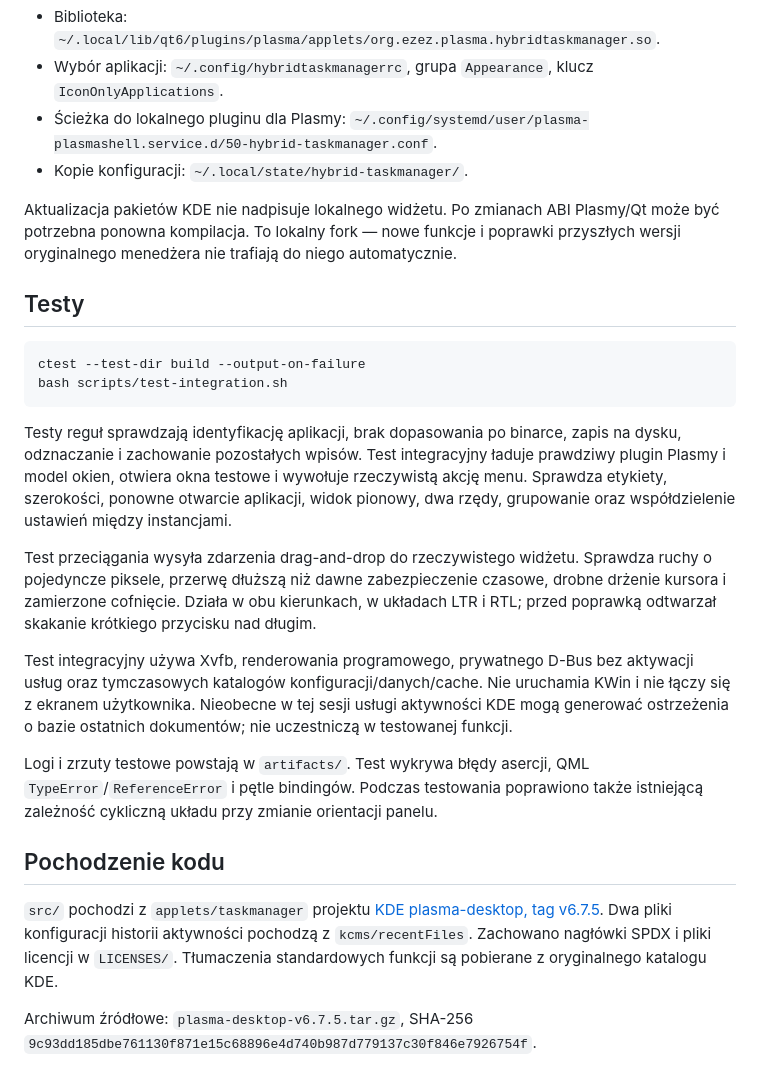
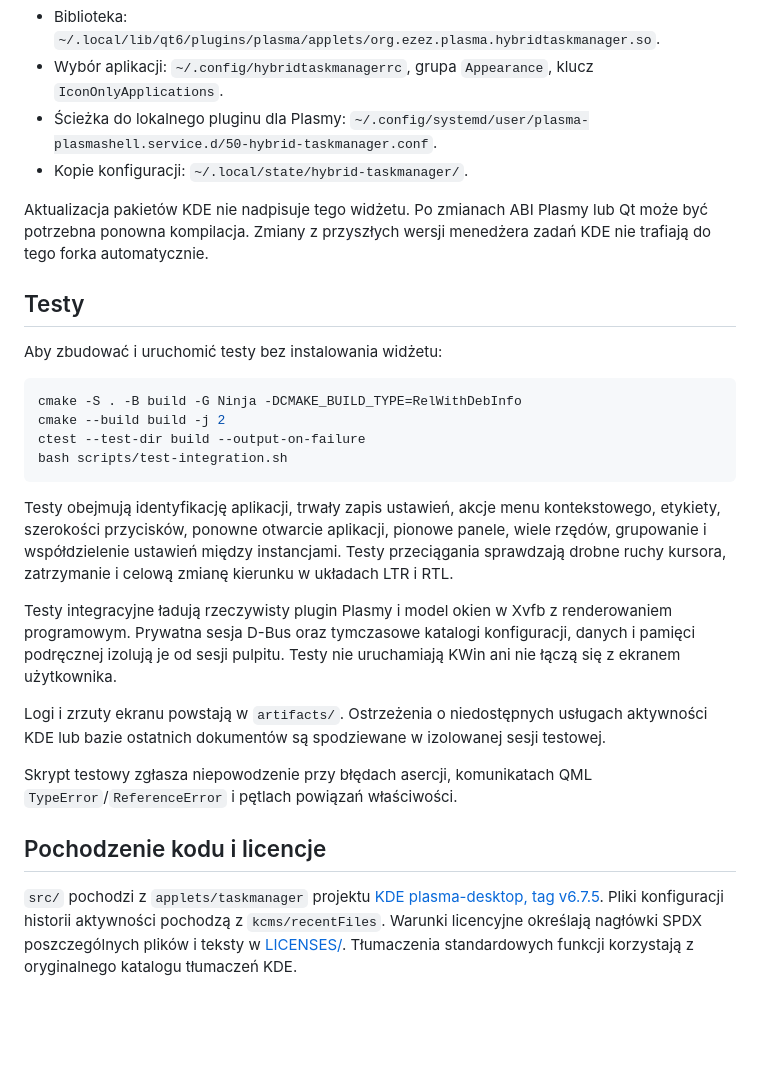
Before and after one commit to dzek69/ezez.plasma.hybridtaskmanager, a Markdown page: README-pl.md, the part around one of its changes. Rendered like a GitHub page; blank space fills up the shorter version.

````diff
--- a/README-pl.md
+++ b/README-pl.md
@@ -34,25 +53,27 @@ Pliki użytkownika:
 - Ścieżka do lokalnego pluginu dla Plasmy: `~/.config/systemd/user/plasma-plasmashell.service.d/50-hybrid-taskmanager.conf`.
 - Kopie konfiguracji: `~/.local/state/hybrid-taskmanager/`.
 
-Aktualizacja pakietów KDE nie nadpisuje lokalnego widżetu. Po zmianach ABI Plasmy/Qt może być potrzebna ponowna kompilacja. To lokalny fork — nowe funkcje i poprawki przyszłych wersji oryginalnego menedżera nie trafiają do niego automatycznie.
+Aktualizacja pakietów KDE nie nadpisuje tego widżetu. Po zmianach ABI Plasmy lub Qt może być potrzebna ponowna kompilacja. Zmiany z przyszłych wersji menedżera zadań KDE nie trafiają do tego forka automatycznie.
 
 ## Testy
 
+Aby zbudować i uruchomić testy bez instalowania widżetu:
+
 ```bash
+cmake -S . -B build -G Ninja -DCMAKE_BUILD_TYPE=RelWithDebInfo
+cmake --build build -j 2
 ctest --test-dir build --output-on-failure
 bash scripts/test-integration.sh
 ```
 
-Testy reguł sprawdzają identyfikację aplikacji, brak dopasowania po binarce, zapis na dysku, odznaczanie i zachowanie pozostałych wpisów. Test integracyjny ładuje prawdziwy plugin Plasmy i model okien, otwiera okna testowe i wywołuje rzeczywistą akcję menu. Sprawdza etykiety, szerokości, ponowne otwarcie aplikacji, widok pionowy, dwa rzędy, grupowanie oraz współdzielenie ustawień między instancjami.
+Testy obejmują identyfikację aplikacji, trwały zapis ustawień, akcje menu kontekstowego, etykiety, szerokości przycisków, ponowne otwarcie aplikacji, pionowe panele, wiele rzędów, grupowanie i współdzielenie ustawień między instancjami. Testy przeciągania sprawdzają drobne ruchy kursora, zatrzymanie i celową zmianę kierunku w układach LTR i RTL.
 
-Test przeciągania wysyła zdarzenia drag-and-drop do rzeczywistego widżetu. Sprawdza ruchy o pojedyncze piksele, przerwę dłuższą niż dawne zabezpieczenie czasowe, drobne drżenie kursora i zamierzone cofnięcie. Działa w obu kierunkach, w układach LTR i RTL; przed poprawką odtwarzał skakanie krótkiego przycisku nad długim.
+Testy integracyjne ładują rzeczywisty plugin Plasmy i model okien w Xvfb z renderowaniem programowym. Prywatna sesja D-Bus oraz tymczasowe katalogi konfiguracji, danych i pamięci podręcznej izolują je od sesji pulpitu. Testy nie uruchamiają KWin ani nie łączą się z ekranem użytkownika.
 
-Test integracyjny używa Xvfb, renderowania programowego, prywatnego D-Bus bez aktywacji usług oraz tymczasowych katalogów konfiguracji/danych/cache. Nie uruchamia KWin i nie łączy się z ekranem użytkownika. Nieobecne w tej sesji usługi aktywności KDE mogą generować ostrzeżenia o bazie ostatnich dokumentów; nie uczestniczą w testowanej funkcji.
+Logi i zrzuty ekranu powstają w `artifacts/`. Ostrzeżenia o niedostępnych usługach aktywności KDE lub bazie ostatnich dokumentów są spodziewane w izolowanej sesji testowej.
 
-Logi i zrzuty testowe powstają w `artifacts/`. Test wykrywa błędy asercji, QML `TypeError`/`ReferenceError` i pętle bindingów. Podczas testowania poprawiono także istniejącą zależność cykliczną układu przy zmianie orientacji panelu.
+Skrypt testowy zgłasza niepowodzenie przy błędach asercji, komunikatach QML `TypeError`/`ReferenceError` i pętlach powiązań właściwości.
 
-## Pochodzenie kodu
+## Pochodzenie kodu i licencje
 
-`src/` pochodzi z `applets/taskmanager` projektu [KDE plasma-desktop, tag v6.7.5](https://invent.kde.org/plasma/plasma-desktop/-/tree/v6.7.5/applets/taskmanager). Dwa pliki konfiguracji historii aktywności pochodzą z `kcms/recentFiles`. Zachowano nagłówki SPDX i pliki licencji w `LICENSES/`. Tłumaczenia standardowych funkcji są pobierane z oryginalnego katalogu KDE.
-
-Archiwum źródłowe: `plasma-desktop-v6.7.5.tar.gz`, SHA-256 `9c93dd185dbe761130f871e15c68896e4d740b987d779137c30f846e7926754f`.
+`src/` pochodzi z `applets/taskmanager` projektu [KDE plasma-desktop, tag v6.7.5](https://invent.kde.org/plasma/plasma-desktop/-/tree/v6.7.5/applets/taskmanager). Pliki konfiguracji historii aktywności pochodzą z `kcms/recentFiles`. Warunki licencyjne określają nagłówki SPDX poszczególnych plików i teksty w [LICENSES/](LICENSES/). Tłumaczenia standardowych funkcji korzystają z oryginalnego katalogu tłumaczeń KDE.
````
Also changed, not shown: other parts of README-pl.md (+25 -6 lines), README.md (+34 -13 lines), screenshot.png (added).
